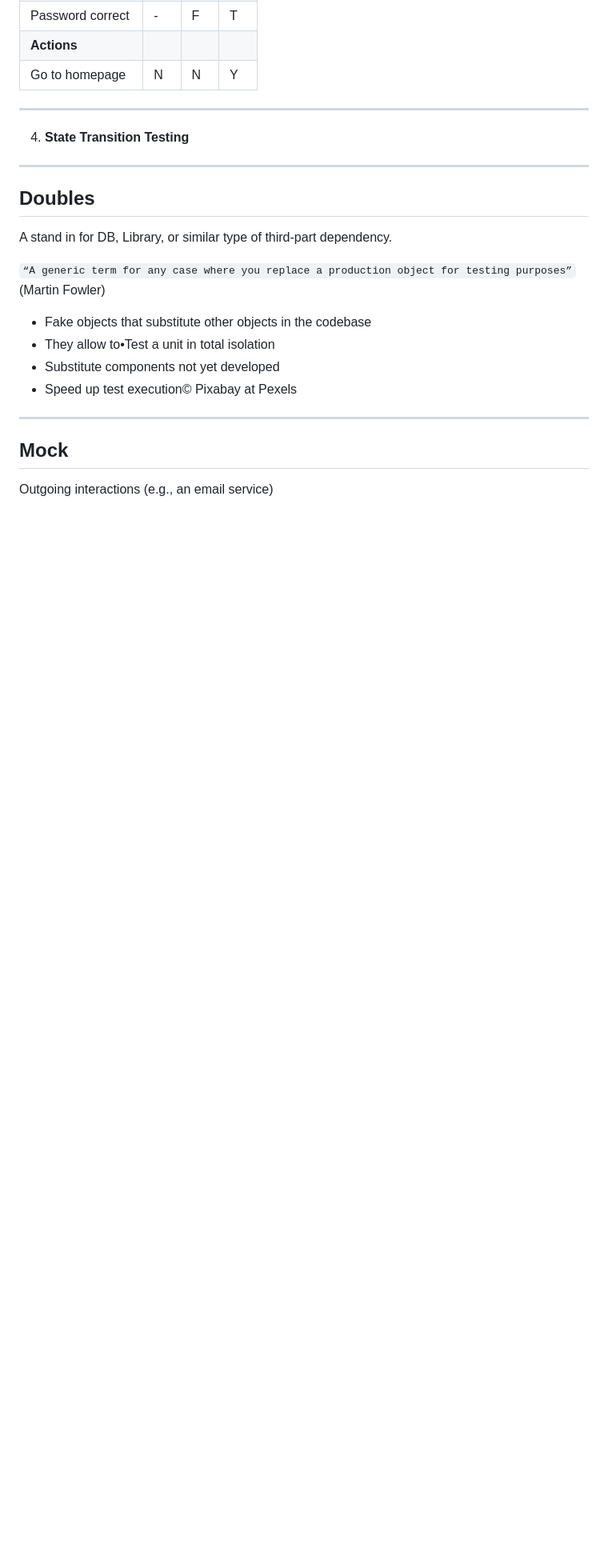
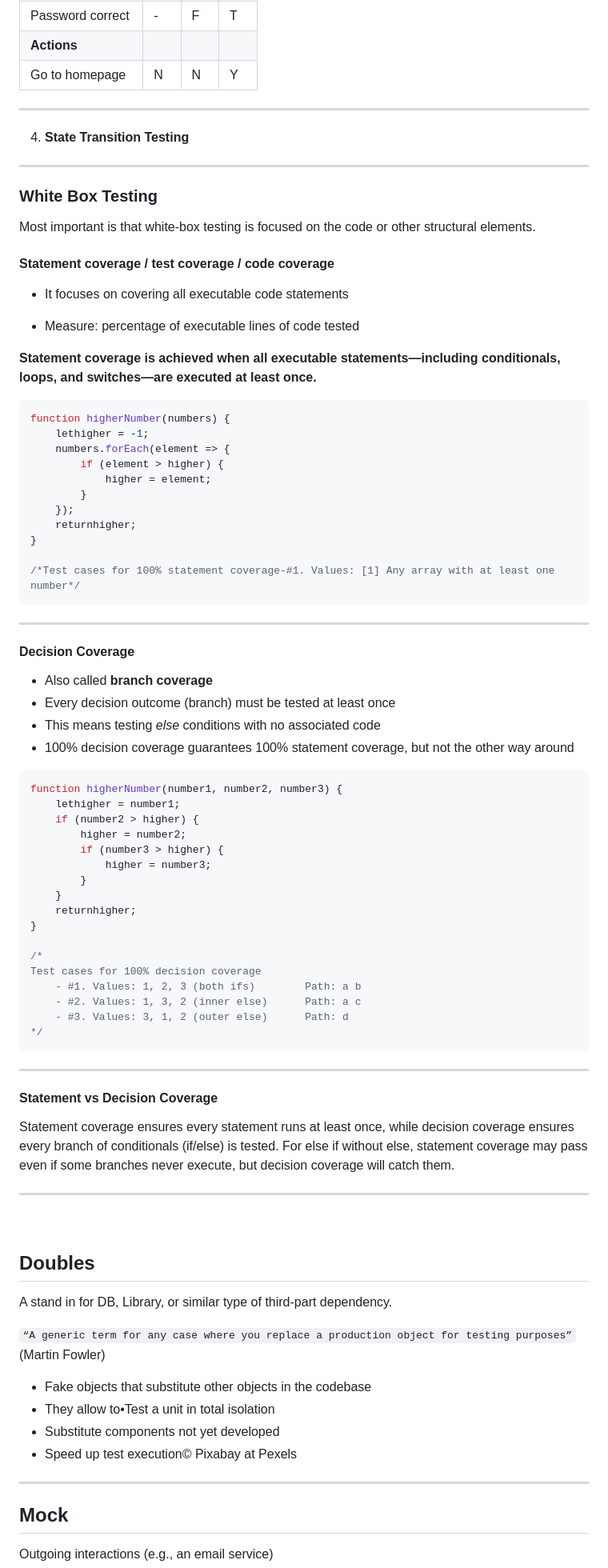
Before and after one commit to realkoder/soft-dev-02-testing, a Markdown page: README.md, the part around the change. Shown: that part at 80% size. Drawn GitHub-style; blank space fills up the shorter version.

Commit message:
added notes about white-box testing

````diff
--- a/README.md
+++ b/README.md
@@ -175,6 +175,75 @@ Reduced solution:
 
 ---
 
+### White Box Testing
+
+Most important is that white-box testing is focused on the code or other structural elements.
+
+#### Statement coverage / test coverage / code coverage
+
+- It focuses on covering all executable code statements
+
+- Measure: percentage of executable lines of code tested
+
+**Statement coverage is achieved when all executable statements—including conditionals, loops, and switches—are executed
+at least once.**
+
+```javascript
+function higherNumber(numbers) {
+    lethigher = -1;
+    numbers.forEach(element => {
+        if (element > higher) {
+            higher = element;
+        }
+    });
+    returnhigher;
+}
+
+/*Test cases for 100% statement coverage-#1. Values: [1] Any array with at least one number*/
+```
+
+---
+
+#### Decision Coverage
+
+- Also called **branch coverage**
+- Every decision outcome (branch) must be tested at least once
+- This means testing _else_ conditions with no associated code
+- 100% decision coverage guarantees 100% statement coverage, but not the other way around
+
+```javascript
+function higherNumber(number1, number2, number3) {
+    lethigher = number1;
+    if (number2 > higher) {
+        higher = number2;
+        if (number3 > higher) {
+            higher = number3;
+        }
+    }
+    returnhigher;
+}
+
+/*
+Test cases for 100% decision coverage
+    - #1. Values: 1, 2, 3 (both ifs)        Path: a b
+    - #2. Values: 1, 3, 2 (inner else)      Path: a c
+    - #3. Values: 3, 1, 2 (outer else)      Path: d
+*/
+```
+
+---
+
+#### Statement vs Decision Coverage
+
+Statement coverage ensures every statement runs at least once,
+while decision coverage ensures every branch of conditionals (if/else) is tested.
+For else if without else, statement coverage may pass even if some branches never execute,
+but decision coverage will catch them.
+
+---
+
+<br>
+
 ## Doubles
 
 A stand in for DB, Library, or similar type of third-part dependency.
````
